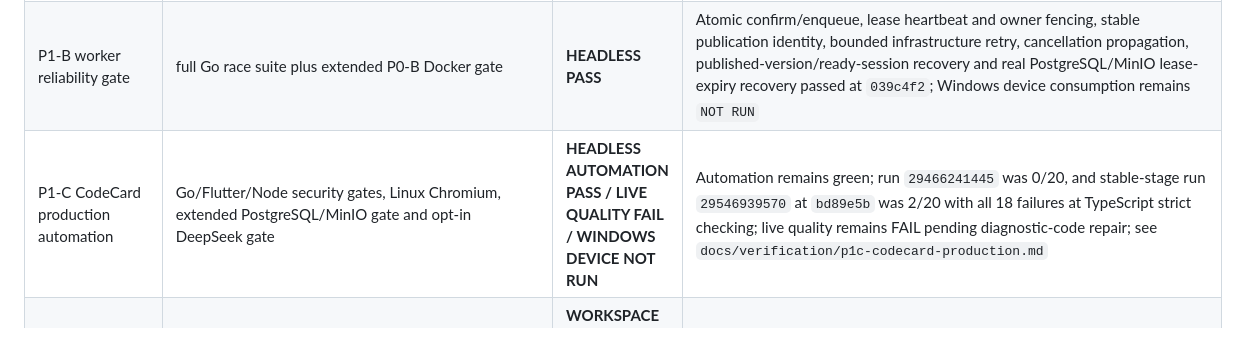
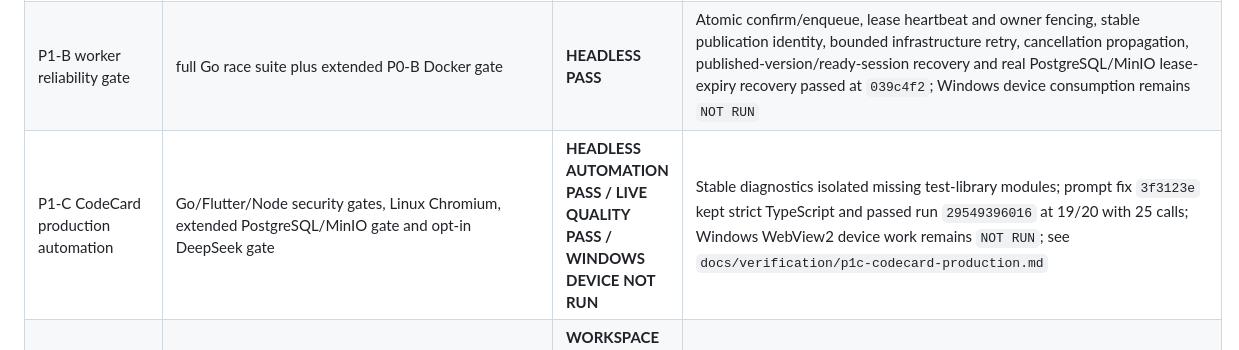
Before and after one commit to zhangzqs-vibecoding/agent-card-container, a Markdown page: docs/verification/m4-acceptance.md, the part around the change. Rendered like a GitHub page.

```diff
--- a/docs/verification/m4-acceptance.md
+++ b/docs/verification/m4-acceptance.md
@@ -30,7 +30,7 @@ commit.
 | Real DeepSeek NativeCard headless gate | opt-in three-case vertical test plus 20-case fixed evaluation | **HEADLESS PASS** | Commits `808b435`, `0a11ef3`, `41f9894`; 3/3 signed artifacts verified and 16/20 fixed cases passed; Windows device work remains `NOT RUN` |
 | P0-B persistent environment gate | `sh tooling/persistence/run-p0b-gate.sh` | **LOCAL HEADLESS PASS / REMOTE NOT RUN** | PostgreSQL/MinIO repositories, runtime and data-service restart, dependency failure matrix, non-memory network download, independent SHA/manifest/Ed25519 verification and paired backup/restore passed at `b77b677`; fixed remote host and Windows reachability remain `NOT RUN` |
 | P1-B worker reliability gate | full Go race suite plus extended P0-B Docker gate | **HEADLESS PASS** | Atomic confirm/enqueue, lease heartbeat and owner fencing, stable publication identity, bounded infrastructure retry, cancellation propagation, published-version/ready-session recovery and real PostgreSQL/MinIO lease-expiry recovery passed at `039c4f2`; Windows device consumption remains `NOT RUN` |
-| P1-C CodeCard production automation | Go/Flutter/Node security gates, Linux Chromium, extended PostgreSQL/MinIO gate and opt-in DeepSeek gate | **HEADLESS AUTOMATION PASS / LIVE QUALITY FAIL / WINDOWS DEVICE NOT RUN** | Automation remains green; run `29466241445` was 0/20, and stable-stage run `29546939570` at `bd89e5b` was 2/20 with all 18 failures at TypeScript strict checking; live quality remains FAIL pending diagnostic-code repair; see `docs/verification/p1c-codecard-production.md` |
+| P1-C CodeCard production automation | Go/Flutter/Node security gates, Linux Chromium, extended PostgreSQL/MinIO gate and opt-in DeepSeek gate | **HEADLESS AUTOMATION PASS / LIVE QUALITY PASS / WINDOWS DEVICE NOT RUN** | Stable diagnostics isolated missing test-library modules; prompt fix `3f3123e` kept strict TypeScript and passed run `29549396016` at 19/20 with 25 calls; Windows WebView2 device work remains `NOT RUN`; see `docs/verification/p1c-codecard-production.md` |
 | P1-A workspace layout editing | Flutter unit/widget/storage/bootstrap suites plus shared security gate | **WORKSPACE HEADLESS PASS / WINDOWS DEVICE NOT RUN** | 12-column drag/resize, deterministic collision avoidance, 300ms persistence, restart recovery and redacted rollback UX passed at `855e118`; instance lifecycle and client upgrade/rollback remain open |
 | P1-A cloud card iteration | Go race plus extended PostgreSQL/MinIO gate | **CLOUD ITERATION HEADLESS PASS / CLIENT LIFECYCLE HEADLESS PASS / WINDOWS DEVICE NOT RUN** | Paired base contract, ownership hiding, signed baseline extraction, bounded Agent context, same-card immutable v2, strict patch display version and publish/complete recovery passed at `d8e6da3`; see `docs/verification/p1a-cloud-card-iteration.md` |
 | P1-A client version lifecycle | Flutter unit/widget/storage/bootstrap suites plus shared security gate | **VERSION LIFECYCLE HEADLESS PASS / INSTANCE LIFECYCLE OPEN / WINDOWS DEVICE NOT RUN** | SQLite v5 bounded backups, capability/domain confirmation, grant narrowing, atomic upgrade/rollback, runtime failure compensation and Agent base-version entry passed at `84b4d33`; see `docs/verification/p1a-client-version-lifecycle.md` |
```
Also changed, not shown: docs/verification/p1c-codecard-production.md (+7 -6 lines), 1 other file.
